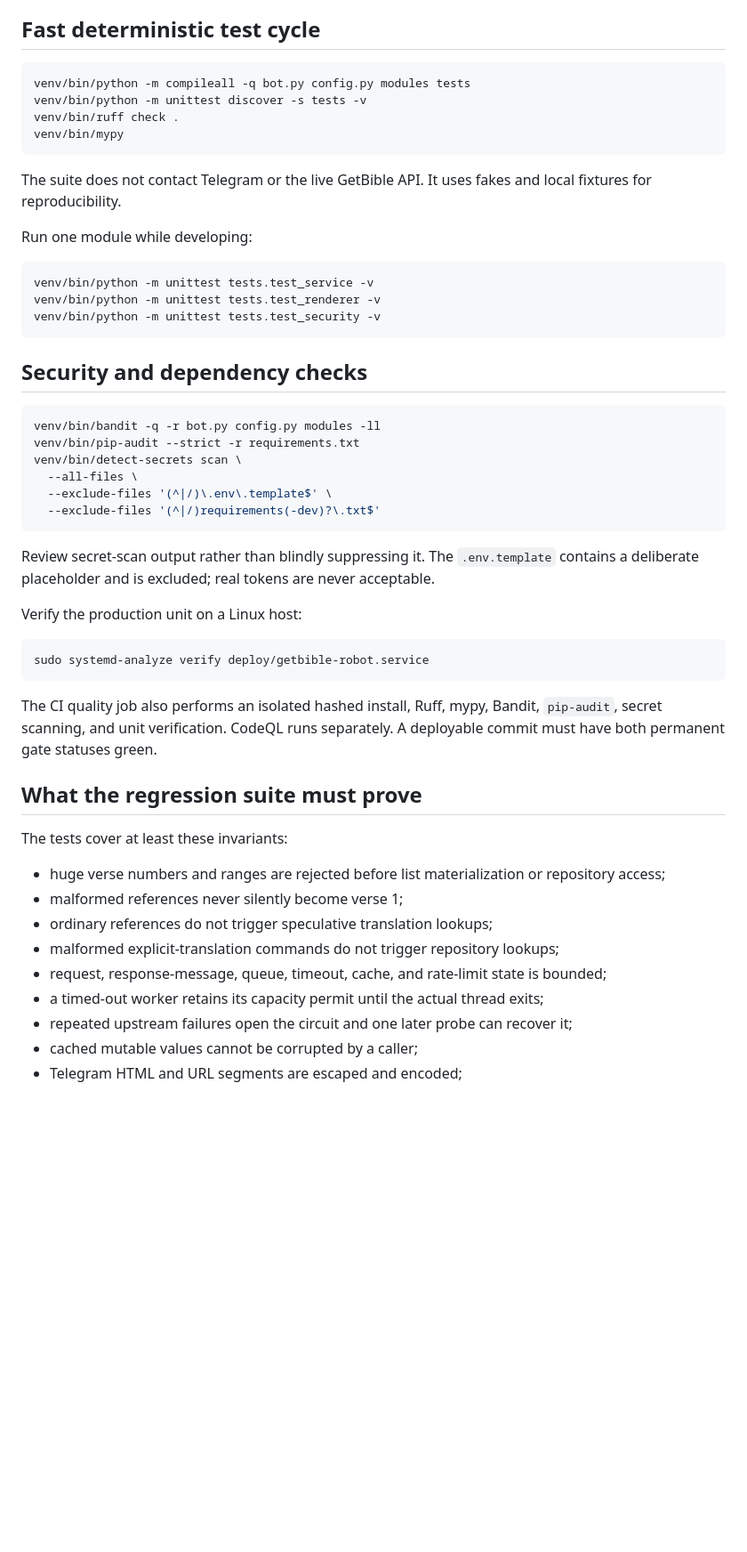
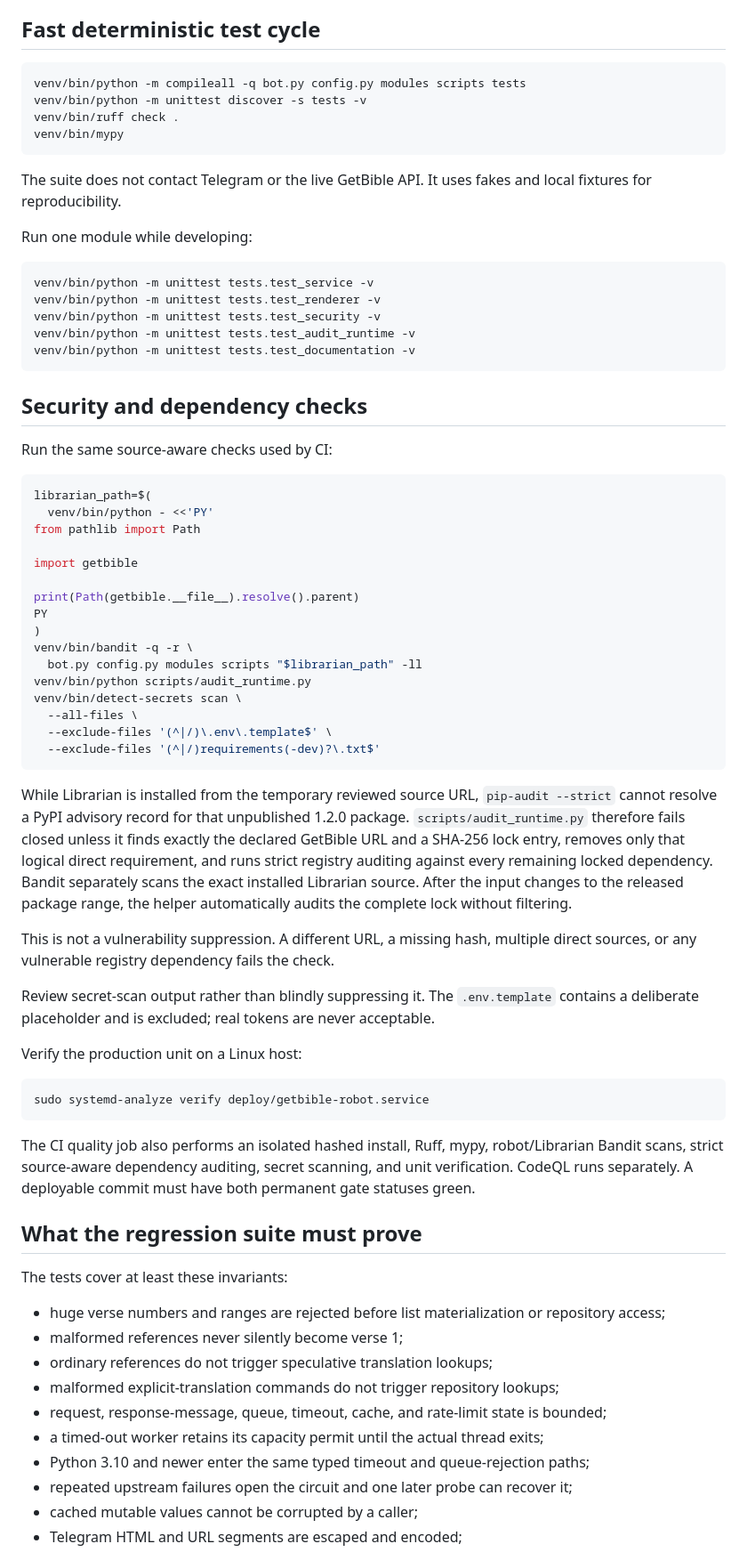
Before and after one commit to getbible/robot, a Markdown page: docs/TESTING.md, the part around one of its changes. Shown at 89% size. Drawn GitHub-style; blank space fills up the shorter version.

Commit message:
Document strict source-aware dependency auditing

````diff
--- a/docs/TESTING.md
+++ b/docs/TESTING.md
@@ -18,7 +18,7 @@ A clean environment matters. A globally installed package can hide a missing loc
 ## Fast deterministic test cycle
 
 ```bash
-venv/bin/python -m compileall -q bot.py config.py modules tests
+venv/bin/python -m compileall -q bot.py config.py modules scripts tests
 venv/bin/python -m unittest discover -s tests -v
 venv/bin/ruff check .
 venv/bin/mypy
@@ -32,18 +32,36 @@ Run one module while developing:
 venv/bin/python -m unittest tests.test_service -v
 venv/bin/python -m unittest tests.test_renderer -v
 venv/bin/python -m unittest tests.test_security -v
+venv/bin/python -m unittest tests.test_audit_runtime -v
+venv/bin/python -m unittest tests.test_documentation -v
 ```
 
 ## Security and dependency checks
 
+Run the same source-aware checks used by CI:
+
 ```bash
-venv/bin/bandit -q -r bot.py config.py modules -ll
-venv/bin/pip-audit --strict -r requirements.txt
+librarian_path=$(
+  venv/bin/python - <<'PY'
+from pathlib import Path
+
+import getbible
+
+print(Path(getbible.__file__).resolve().parent)
+PY
+)
+venv/bin/bandit -q -r \
+  bot.py config.py modules scripts "$librarian_path" -ll
+venv/bin/python scripts/audit_runtime.py
 venv/bin/detect-secrets scan \
   --all-files \
   --exclude-files '(^|/)\.env\.template$' \
   --exclude-files '(^|/)requirements(-dev)?\.txt$'
 ```
+
+While Librarian is installed from the temporary reviewed source URL, `pip-audit --strict` cannot resolve a PyPI advisory record for that unpublished 1.2.0 package. `scripts/audit_runtime.py` therefore fails closed unless it finds exactly the declared GetBible URL and a SHA-256 lock entry, removes only that logical direct requirement, and runs strict registry auditing against every remaining locked dependency. Bandit separately scans the exact installed Librarian source. After the input changes to the released package range, the helper automatically audits the complete lock without filtering.
+
+This is not a vulnerability suppression. A different URL, a missing hash, multiple direct sources, or any vulnerable registry dependency fails the check.
 
 Review secret-scan output rather than blindly suppressing it. The `.env.template` contains a deliberate placeholder and is excluded; real tokens are never acceptable.
 
@@ -53,7 +71,7 @@ Verify the production unit on a Linux host:
 sudo systemd-analyze verify deploy/getbible-robot.service
 ```
 
-The CI quality job also performs an isolated hashed install, Ruff, mypy, Bandit, `pip-audit`, secret scanning, and unit verification. CodeQL runs separately. A deployable commit must have both permanent gate statuses green.
+The CI quality job also performs an isolated hashed install, Ruff, mypy, robot/Librarian Bandit scans, strict source-aware dependency auditing, secret scanning, and unit verification. CodeQL runs separately. A deployable commit must have both permanent gate statuses green.
 
 ## What the regression suite must prove
 
@@ -65,6 +83,7 @@ The tests cover at least these invariants:
 - malformed explicit-translation commands do not trigger repository lookups;
 - request, response-message, queue, timeout, cache, and rate-limit state is bounded;
 - a timed-out worker retains its capacity permit until the actual thread exits;
+- Python 3.10 and newer enter the same typed timeout and queue-rejection paths;
 - repeated upstream failures open the circuit and one later probe can recover it;
 - cached mutable values cannot be corrupted by a caller;
 - Telegram HTML and URL segments are escaped and encoded;
````
Also changed, not shown: other parts of docs/TESTING.md (+2 -0 lines).
